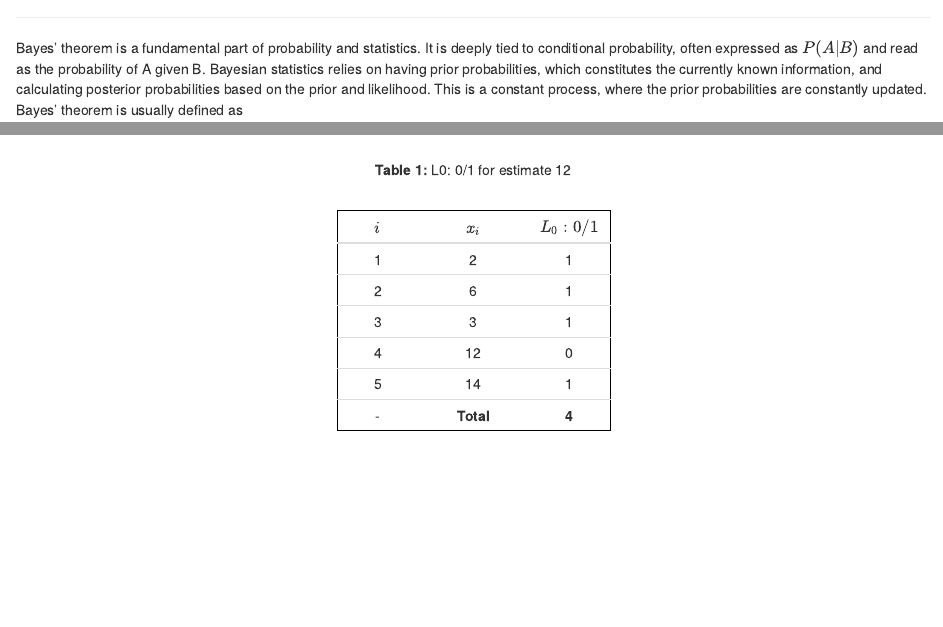
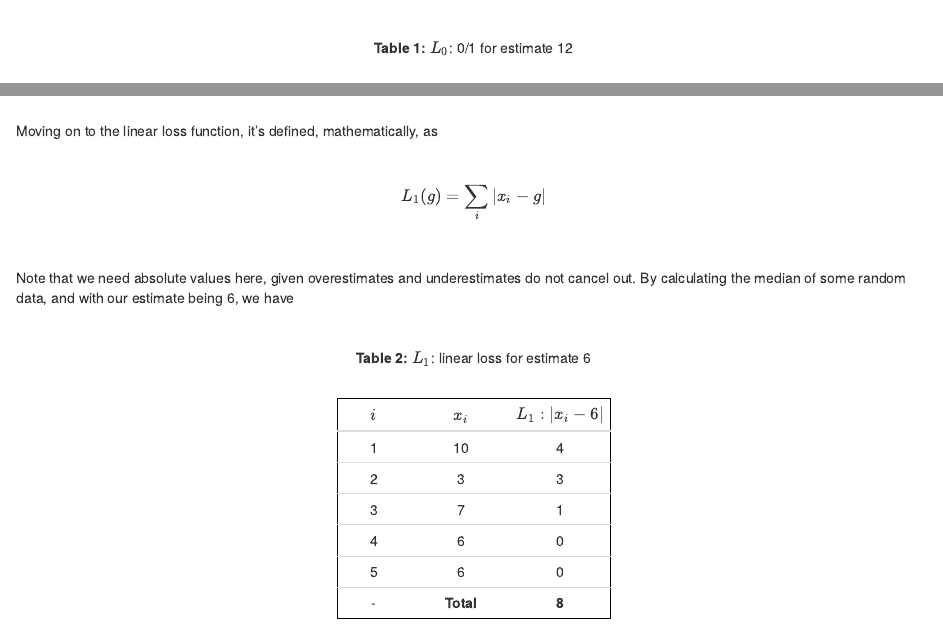
Before and after one commit to pereirarodrigo/ProbReasoning, an R Markdown document (bayesianInference.Rmd): the page in a window 1100 px wide, from 300 px down before the commit and from 5510 px down after it, and a second part further down, joined at a grey line. The pictures show the output file bayesianInference.html that the author committed with the source, opened offline.

Commit message:
Added another loss function

```diff
--- a/bayesianInference.Rmd
+++ b/bayesianInference.Rmd
@@ -189,7 +189,7 @@ A quick example is given below, where we have some random data, our estimate is
 
 <br>
 
-<center> **Table 1:** L0: 0/1 for estimate 12 </center>
+<center> **Table 1:** $L_0$: 0/1 for estimate 12 </center>
 
 <br>
 
@@ -236,3 +236,30 @@ table tr td th:last-of-type {
 | -  | **Total** |  **4**
 
 <br>
+
+Moving on to the linear loss function, it's defined, mathematically, as
+
+<br>
+
+$$L_1(g) = \sum_i |x_i - g|$$
+
+<br>
+
+Note that we need absolute values here, given overestimates and underestimates do not cancel out. By calculating the median of some random data, and with our estimate being 6, we have
+
+<br>
+
+<center> **Table 2:** $L_1$: linear loss for estimate 6 </center>
+
+<br>
+
+|$i$ |$x_i$   |$L_1: |x_i - 6|$
+|:--:|:------:|:--------------:
+| 1  |   10   |   4
+| 2  |   3    |   3
+| 3  |   7    |   1
+| 4  |   6    |   0
+| 5  |   6    |   0
+| -  | **Total** |  **8**
+
+<br>
```
Also changed, not shown: bayesianInference.html.
